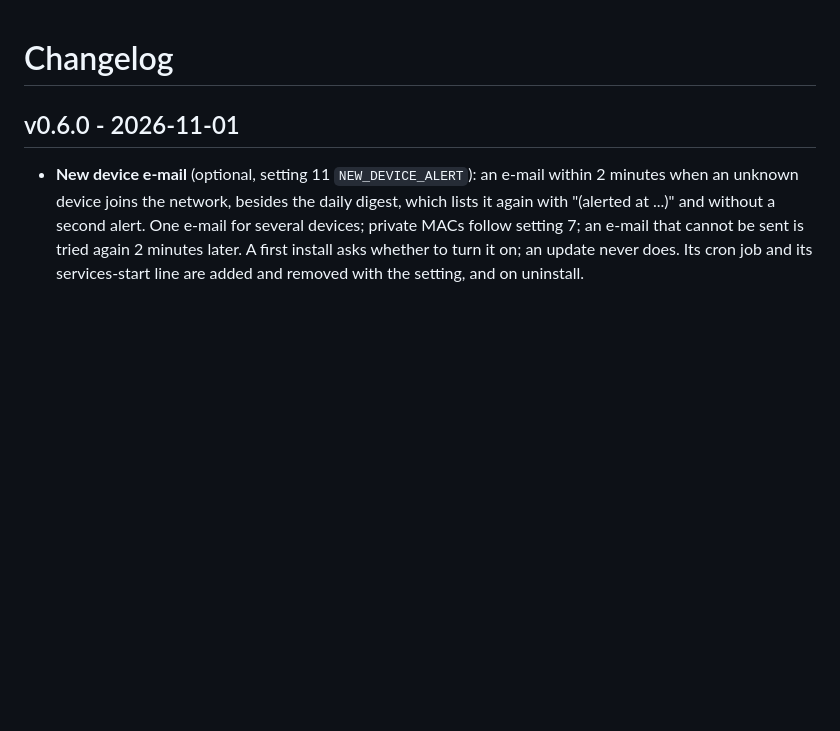
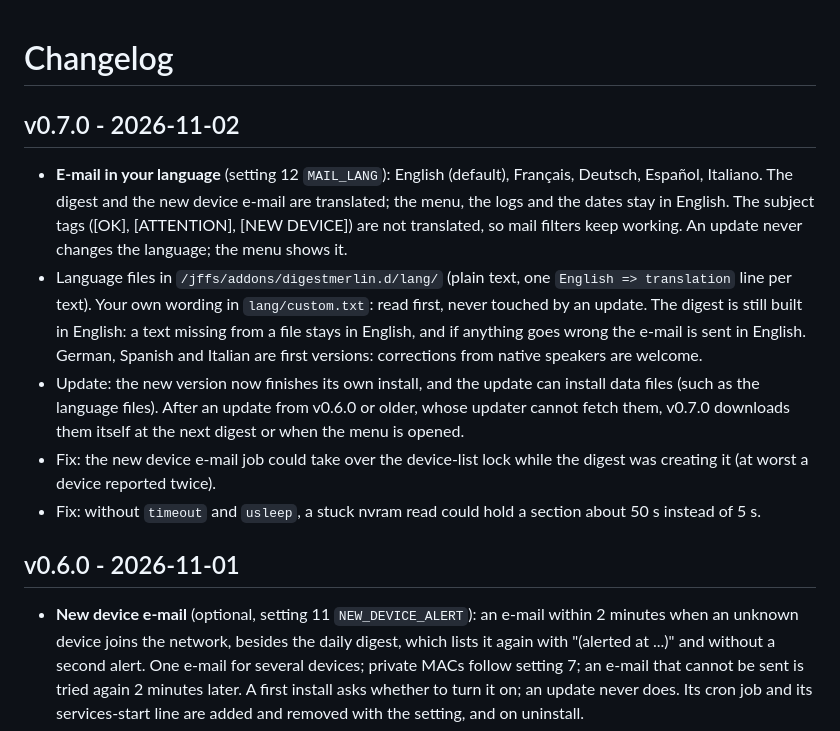
Before and after one commit to PierreAlex-TiTi/DigestMerlin, a Markdown page: CHANGELOG.md, the part around the change. Rendered like a GitHub page; blank space fills up the shorter version.

```diff
--- a/CHANGELOG.md
+++ b/CHANGELOG.md
@@ -1,4 +1,22 @@
 # Changelog
+
+## v0.7.0 - 2026-11-02
+- **E-mail in your language** (setting 12 `MAIL_LANG`): English (default), Français, Deutsch,
+  Español, Italiano. The digest and the new device e-mail are translated; the menu, the logs and
+  the dates stay in English. The subject tags ([OK], [ATTENTION], [NEW DEVICE]) are not translated,
+  so mail filters keep working. An update never changes the language; the menu shows it.
+- Language files in `/jffs/addons/digestmerlin.d/lang/` (plain text, one `English => translation`
+  line per text). Your own wording in `lang/custom.txt`: read first, never touched by an update.
+  The digest is still built in English: a text missing from a file stays in English, and if
+  anything goes wrong the e-mail is sent in English. German, Spanish and Italian are first
+  versions: corrections from native speakers are welcome.
+- Update: the new version now finishes its own install, and the update can install data files
+  (such as the language files). After an update from v0.6.0 or older, whose updater cannot fetch
+  them, v0.7.0 downloads them itself at the next digest or when the menu is opened.
+- Fix: the new device e-mail job could take over the device-list lock while the digest was
+  creating it (at worst a device reported twice).
+- Fix: without `timeout` and `usleep`, a stuck nvram read could hold a section about 50 s
+  instead of 5 s.
 
 ## v0.6.0 - 2026-11-01
 - **New device e-mail** (optional, setting 11 `NEW_DEVICE_ALERT`): an e-mail within 2 minutes when
```
Also changed, not shown: README.md (+13 -1 lines), menu.png, 1 other file.
